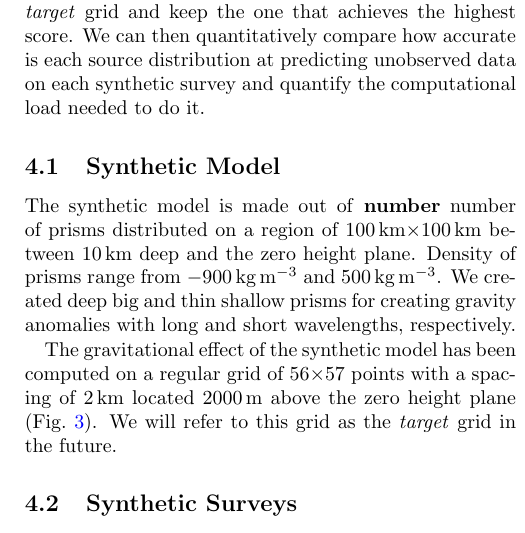
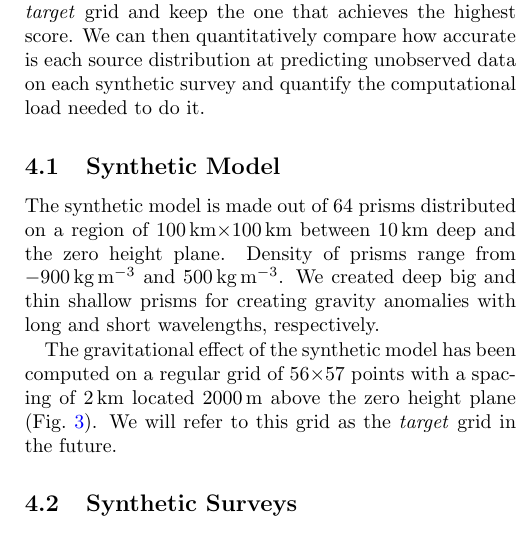
Before and after one commit to compgeolab/eql-gradient-boosted, a LaTeX paper (manuscript/manuscript.tex): part of one column of page 6 of 7, cut so that both start at the same text. Compiled offline with pdfLaTeX.

Commit message:
Specify number of prisms on synthetic model

```diff
--- a/manuscript/manuscript.tex
+++ b/manuscript/manuscript.tex
@@ -668,9 +668,9 @@ computational load needed to do it.
 %Describe forward model made out of prisms.
 %Show prisms model?
 
-The synthetic model is made out of \textbf{number} number of prisms distributed
-on a region of \SI{100}{\km}$\times$\SI{100}{\km} between \SI{10}{\km} deep and
-the zero height plane.
+The synthetic model is made out of 64 prisms distributed on a region of
+\SI{100}{\km}$\times$\SI{100}{\km} between \SI{10}{\km} deep and the zero
+height plane.
 Density of prisms range from \SI{-900}{\kg\per\cubic\m} and
 \SI{500}{\kg\per\cubic\m}.
 We created deep big and thin shallow prisms for creating gravity anomalies with
```
